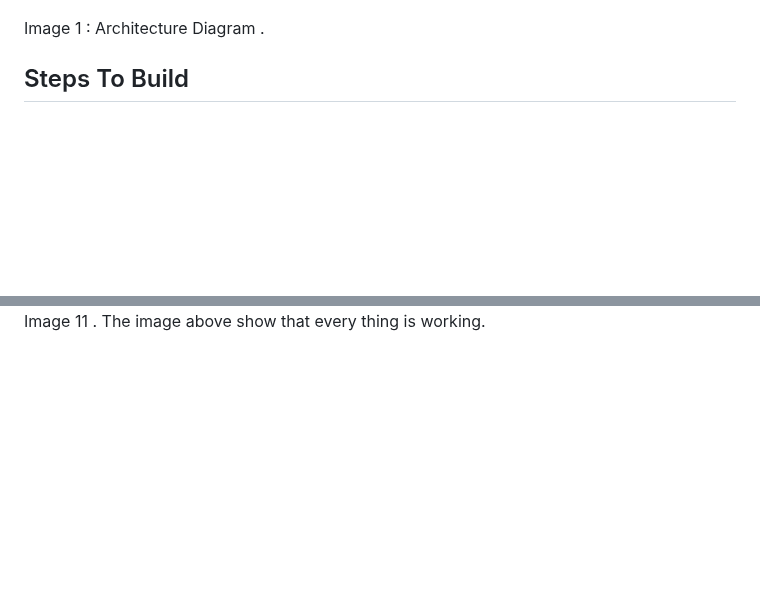
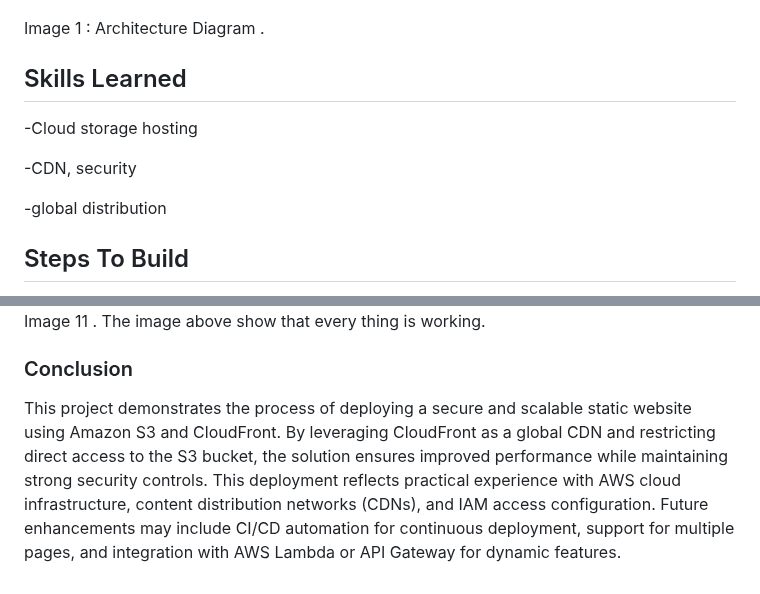
Before and after one commit to Adegbenga-111/Creating-a-Static-Website-with-S3-Hosting-and-Cloudfront-, a Markdown page: README.md, 2 parts joined by grey strips. GitHub-like rendering; blank space fills up the shorter version.

```diff
--- a/README.md
+++ b/README.md
@@ -9,6 +9,14 @@ This diagram give an overview of how these different component ( users , the S3
 
 
 Image 1 : Architecture Diagram .
+
+## Skills Learned
+-Cloud storage hosting
+
+-CDN, security
+
+-global distribution
+
 ## Steps To Build
 The following are the steps and procedure taken to configure and set up the defferent component to make this project possible .
 
@@ -65,3 +73,6 @@ I send an Https request to the Infrastructure.
   ![Alt AWS](https://github.com/Adegbenga-111/Creating-a-Static-Website-with-S3-Hosting-and-Cloudfront-/blob/main/Screenshot%20(53).png)
    Image 11 .
  The image above show that every thing is working.
+
+### Conclusion
+ This project demonstrates the process of deploying a secure and scalable static website using Amazon S3 and CloudFront. By leveraging CloudFront as a global CDN and restricting direct access to the S3 bucket, the solution ensures improved performance while maintaining strong security controls. This deployment reflects practical experience with AWS cloud infrastructure, content distribution networks (CDNs), and IAM access configuration. Future enhancements may include CI/CD automation for continuous deployment, support for multiple pages, and integration with AWS Lambda or API Gateway for dynamic features.
```
